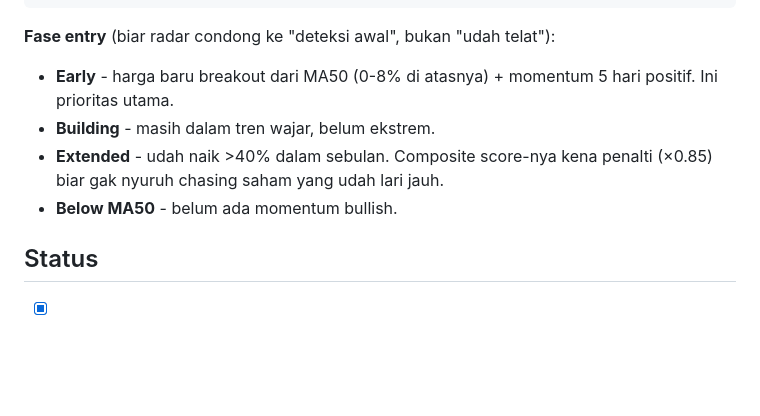
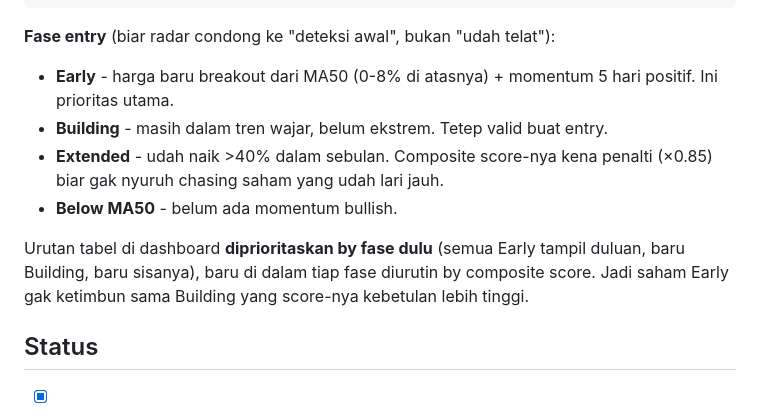
Before and after one commit to Indra23Hasira/Radar-US, a Markdown page: README.md, the part around the change. GitHub-like rendering; blank space fills up the shorter version.

```diff
--- a/README.md
+++ b/README.md
@@ -66,9 +66,11 @@ stock signal    = 30% RS 5 hari (momentum baru) + 15% RS 1 bulan (konfirmasi tre
 
 **Fase entry** (biar radar condong ke "deteksi awal", bukan "udah telat"):
 - **Early** - harga baru breakout dari MA50 (0-8% di atasnya) + momentum 5 hari positif. Ini prioritas utama.
-- **Building** - masih dalam tren wajar, belum ekstrem.
+- **Building** - masih dalam tren wajar, belum ekstrem. Tetep valid buat entry.
 - **Extended** - udah naik >40% dalam sebulan. Composite score-nya kena penalti (×0.85) biar gak nyuruh chasing saham yang udah lari jauh.
 - **Below MA50** - belum ada momentum bullish.
+
+Urutan tabel di dashboard **diprioritaskan by fase dulu** (semua Early tampil duluan, baru Building, baru sisanya), baru di dalam tiap fase diurutin by composite score. Jadi saham Early gak ketimbun sama Building yang score-nya kebetulan lebih tinggi.
 
 ## Status
 
```
